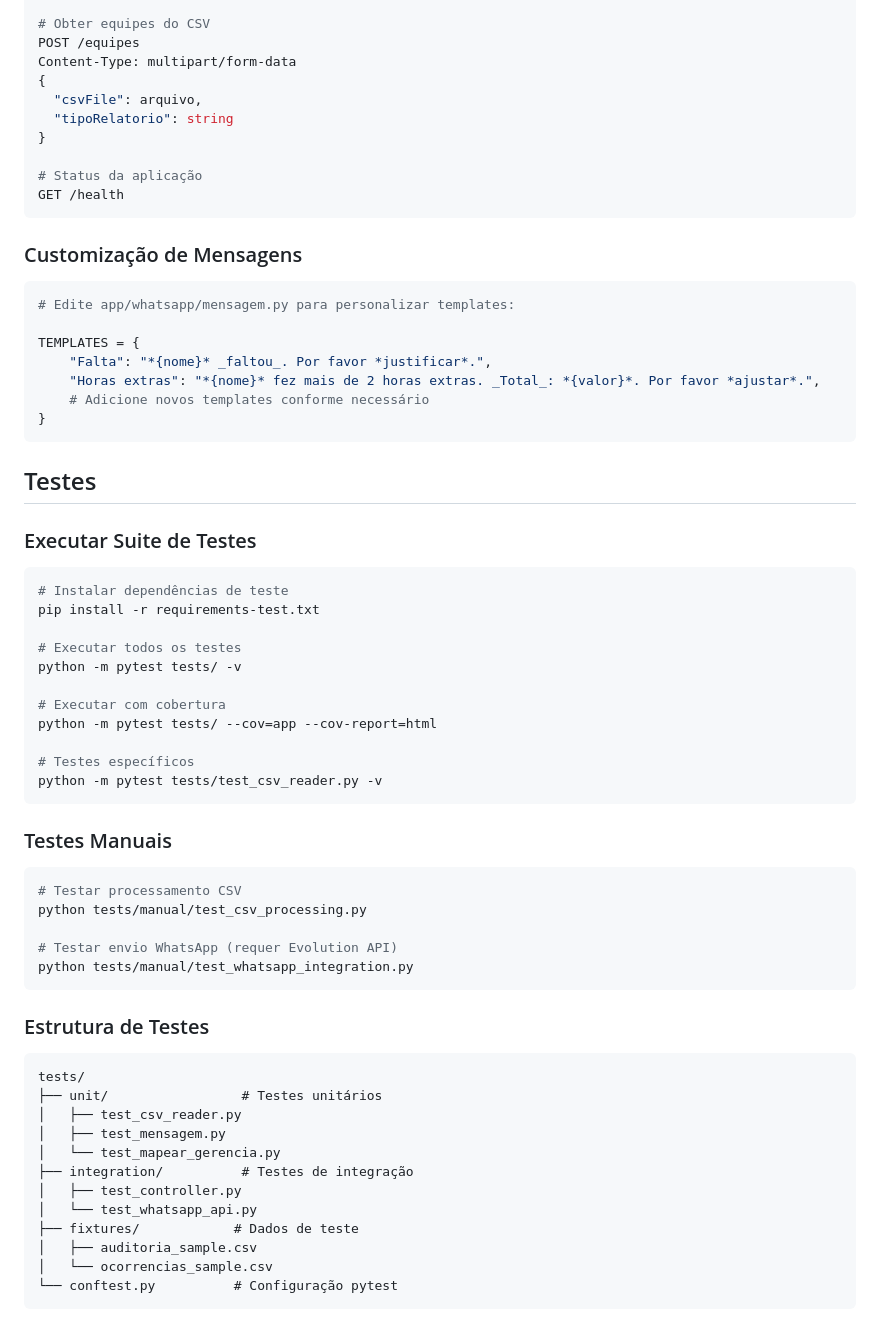
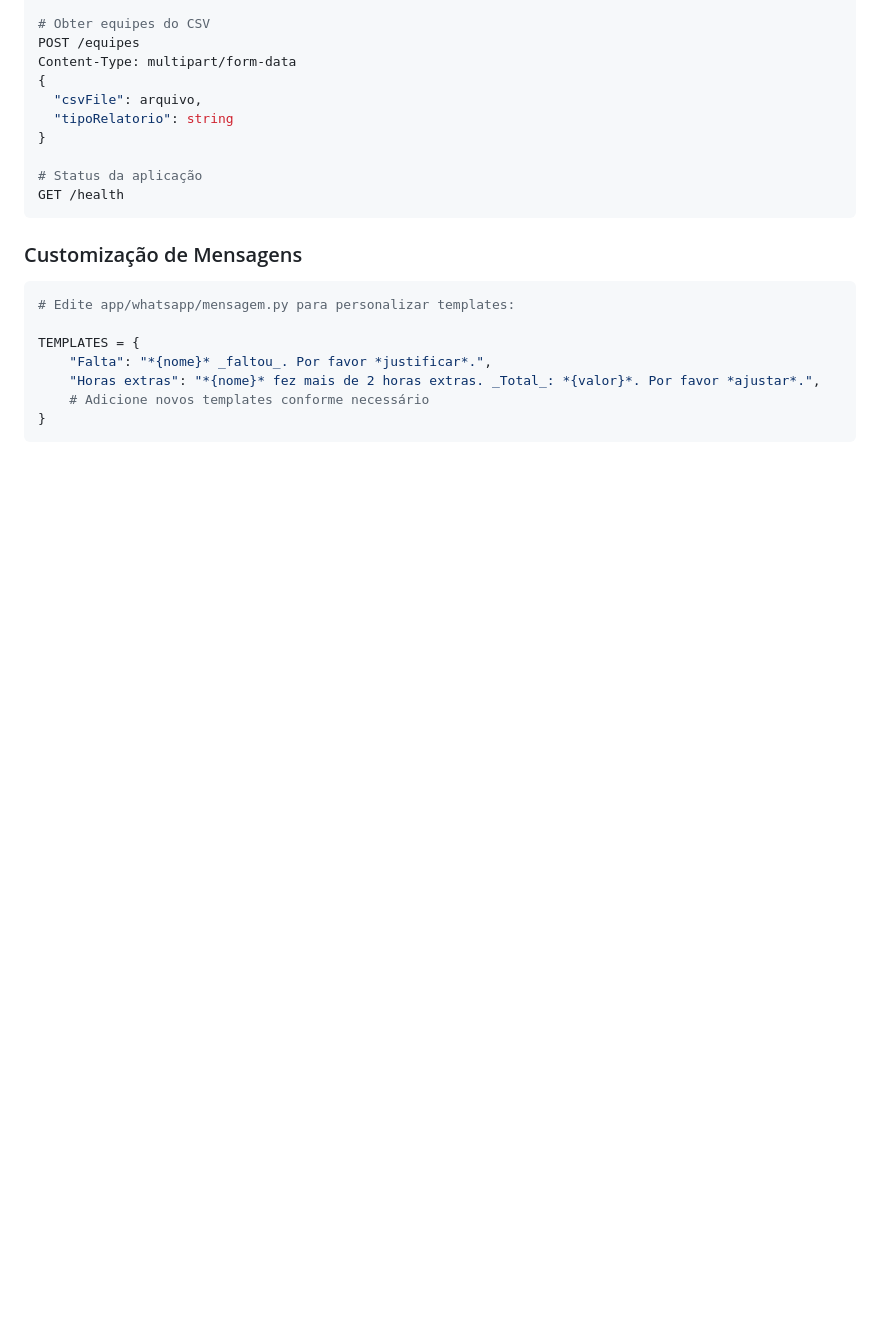
Before and after one commit to DiLucaYVL/enviador_msg_ia, a Markdown page: README.md, the part around the change. Rendered like a GitHub page; folded sections open; blank space fills up the shorter version.

````diff
--- a/README.md
+++ b/README.md
@@ -290,48 +290,3 @@ TEMPLATES = {
     # Adicione novos templates conforme necessário
 }
 ```
-
-## Testes
-
-### Executar Suite de Testes
-
-```bash
-# Instalar dependências de teste
-pip install -r requirements-test.txt
-
-# Executar todos os testes
-python -m pytest tests/ -v
-
-# Executar com cobertura
-python -m pytest tests/ --cov=app --cov-report=html
-
-# Testes específicos
-python -m pytest tests/test_csv_reader.py -v
-```
-
-### Testes Manuais
-
-```bash
-# Testar processamento CSV
-python tests/manual/test_csv_processing.py
-
-# Testar envio WhatsApp (requer Evolution API)
-python tests/manual/test_whatsapp_integration.py
-```
-
-### Estrutura de Testes
-
-```
-tests/
-├── unit/                 # Testes unitários
-│   ├── test_csv_reader.py
-│   ├── test_mensagem.py
-│   └── test_mapear_gerencia.py
-├── integration/          # Testes de integração
-│   ├── test_controller.py
-│   └── test_whatsapp_api.py
-├── fixtures/            # Dados de teste
-│   ├── auditoria_sample.csv
-│   └── ocorrencias_sample.csv
-└── conftest.py          # Configuração pytest
-```
````
